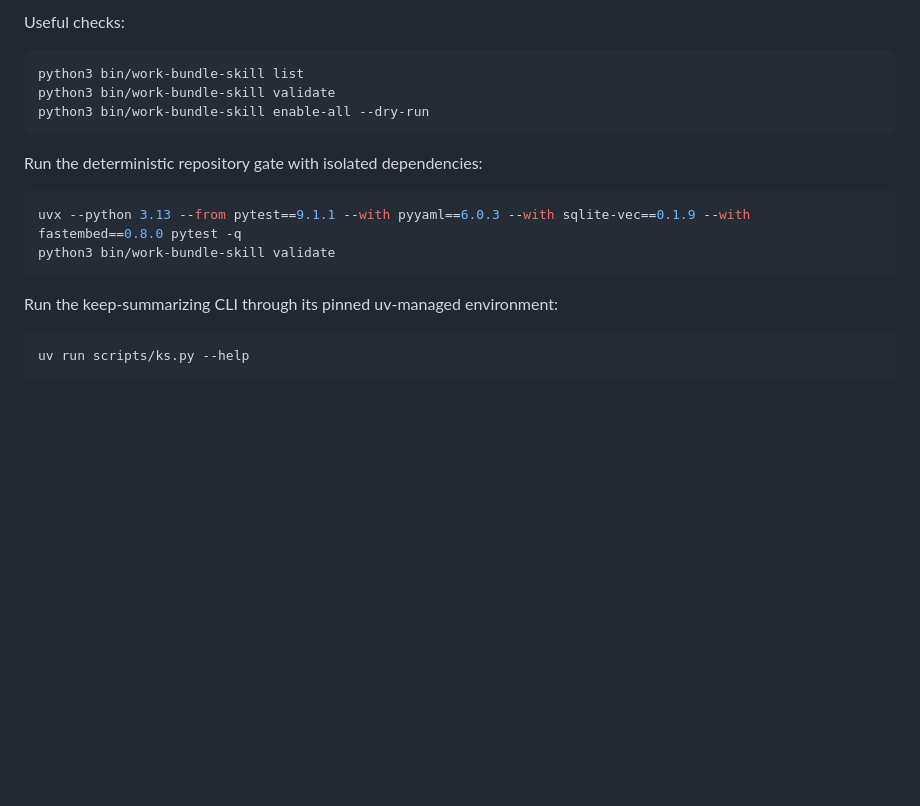
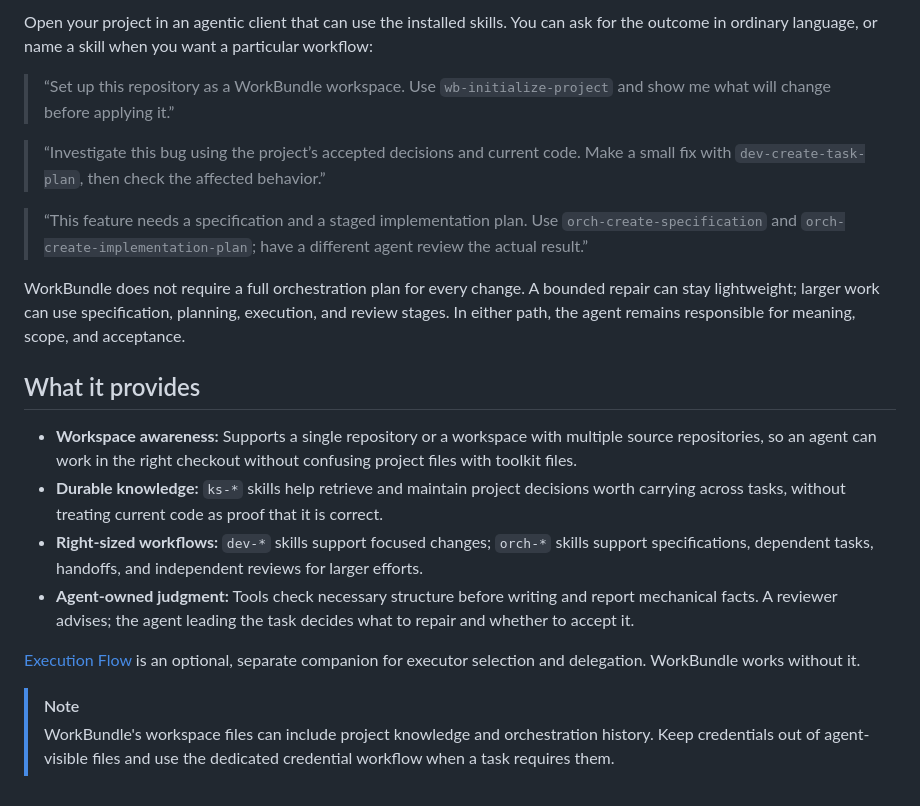
Before and after one commit to Ldsystem/work-bundle, a Markdown page: README.md, the part around one of its changes. GitHub-like rendering; blank space fills up the shorter version.

````diff
--- a/README.md
+++ b/README.md
@@ -81,21 +28,22 @@ python3 bin/work-bundle-skill enable-all
 
-Useful checks:
+Open your project in an agentic client that can use the installed skills. You can ask for the outcome in ordinary language, or name a skill when you want a particular workflow:
 
-```bash
-python3 bin/work-bundle-skill list
-python3 bin/work-bundle-skill validate
-python3 bin/work-bundle-skill enable-all --dry-run
-```
+> “Set up this repository as a WorkBundle workspace. Use `wb-initialize-project` and show me what will change before applying it.”
 
-Run the deterministic repository gate with isolated dependencies:
+> “Investigate this bug using the project’s accepted decisions and current code. Make a small fix with `dev-create-task-plan`, then check the affected behavior.”
 
-```bash
-uvx --python 3.13 --from pytest==9.1.1 --with pyyaml==6.0.3 --with sqlite-vec==0.1.9 --with fastembed==0.8.0 pytest -q
-python3 bin/work-bundle-skill validate
-```
+> “This feature needs a specification and a staged implementation plan. Use `orch-create-specification` and `orch-create-implementation-plan`; have a different agent review the actual result.”
 
-Run the keep-summarizing CLI through its pinned uv-managed environment:
+WorkBundle does not require a full orchestration plan for every change. A bounded repair can stay lightweight; larger work can use specification, planning, execution, and review stages. In either path, the agent remains responsible for meaning, scope, and acceptance.
 
-```bash
-uv run scripts/ks.py --help
-```
+## What it provides
+
+- **Workspace awareness:** Supports a single repository or a workspace with multiple source repositories, so an agent can work in the right checkout without confusing project files with toolkit files.
+- **Durable knowledge:** `ks-*` skills help retrieve and maintain project decisions worth carrying across tasks, without treating current code as proof that it is correct.
+- **Right-sized workflows:** `dev-*` skills support focused changes; `orch-*` skills support specifications, dependent tasks, handoffs, and independent reviews for larger efforts.
+- **Agent-owned judgment:** Tools check necessary structure before writing and report mechanical facts. A reviewer advises; the agent leading the task decides what to repair and whether to accept it.
+
+[Execution Flow](https://github.com/Ldsystem/execution-flow) is an optional, separate companion for executor selection and delegation. WorkBundle works without it.
+
+> [!NOTE]
+> WorkBundle's workspace files can include project knowledge and orchestration history. Keep credentials out of agent-visible files and use the dedicated credential workflow when a task requires them.
````
Also changed, not shown: other parts of README.md (+14 -67 lines).
